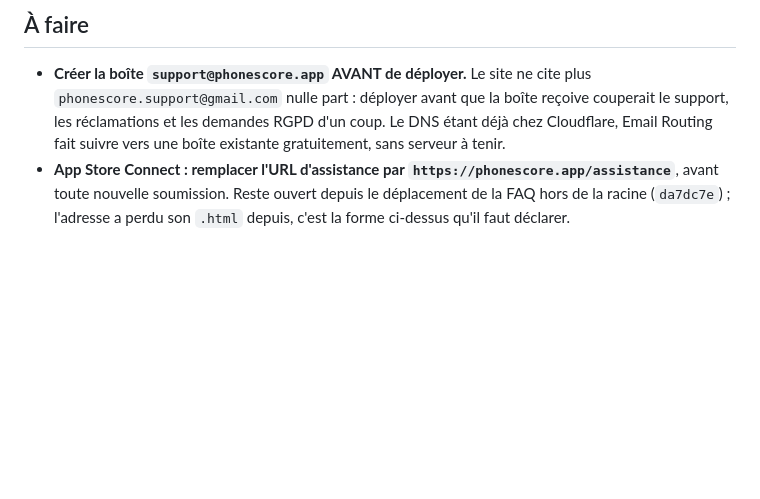
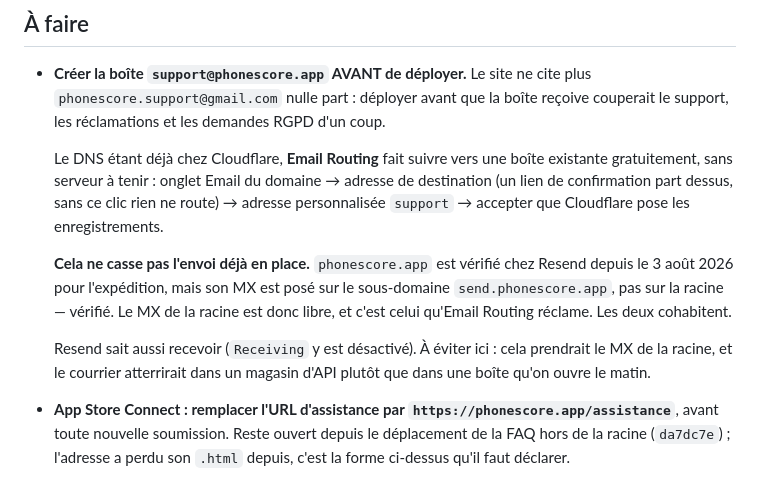
Before and after one commit to Blmbob/phonescore-legal, a Markdown page: README.md, the part around the change. Drawn GitHub-style; blank space fills up the shorter version.

Commit message:
README : ce qu'il faut savoir avant de poser Email Routing
La note disait "Email Routing fait suivre gratuitement" et s'arretait la. Elle
laissait entiere la question qui fait hesiter au moment d'agir : est-ce que
poser un MX sur phonescore.app va casser l'envoi deja en place ?

Non — verifie dans le compte Resend. Le domaine y est verifie depuis le 3 aout
2026 pour l'expedition, mais son MX porte sur le sous-domaine
send.phonescore.app. Le MX de la racine, celui qu'Email Routing reclame, est
libre. Les deux cohabitent, et c'est ecrit noir sur blanc plutot que laisse a
verifier par celui qui ouvrira le tableau de bord.

La marche a suivre est detaillee, avec l'etape qu'on oublie : le lien de
confirmation envoye a l'adresse de destination, sans lequel rien ne route.

Resend sait aussi recevoir, et la note dit pourquoi ne pas s'en servir ici :
cela prendrait le MX de la racine, et le courrier de support atterrirait dans
un magasin d'API au lieu d'une boite qu'on ouvre le matin.

Co-Authored-By: Claude Opus 5 <noreply@anthropic.com>

```diff
--- a/README.md
+++ b/README.md
@@ -107,8 +107,23 @@ pouvoir poser de vrais en-têtes HTTP.
 - **Créer la boîte `support@phonescore.app` AVANT de déployer.** Le site ne
   cite plus `phonescore.support@gmail.com` nulle part : déployer avant que la
   boîte reçoive couperait le support, les réclamations et les demandes RGPD
-  d'un coup. Le DNS étant déjà chez Cloudflare, Email Routing fait suivre vers
-  une boîte existante gratuitement, sans serveur à tenir.
+  d'un coup.
+
+  Le DNS étant déjà chez Cloudflare, **Email Routing** fait suivre vers une
+  boîte existante gratuitement, sans serveur à tenir : onglet Email du
+  domaine → adresse de destination (un lien de confirmation part dessus, sans
+  ce clic rien ne route) → adresse personnalisée `support` → accepter que
+  Cloudflare pose les enregistrements.
+
+  **Cela ne casse pas l'envoi déjà en place.** `phonescore.app` est vérifié
+  chez Resend depuis le 3 août 2026 pour l'expédition, mais son MX est posé
+  sur le sous-domaine `send.phonescore.app`, pas sur la racine — vérifié. Le
+  MX de la racine est donc libre, et c'est celui qu'Email Routing réclame.
+  Les deux cohabitent.
+
+  Resend sait aussi recevoir (`Receiving` y est désactivé). À éviter ici :
+  cela prendrait le MX de la racine, et le courrier atterrirait dans un
+  magasin d'API plutôt que dans une boîte qu'on ouvre le matin.
 - **App Store Connect : remplacer l'URL d'assistance par
   `https://phonescore.app/assistance`**, avant toute nouvelle soumission.
   Reste ouvert depuis le déplacement de la FAQ hors de la racine (`da7dc7e`) ;
```
